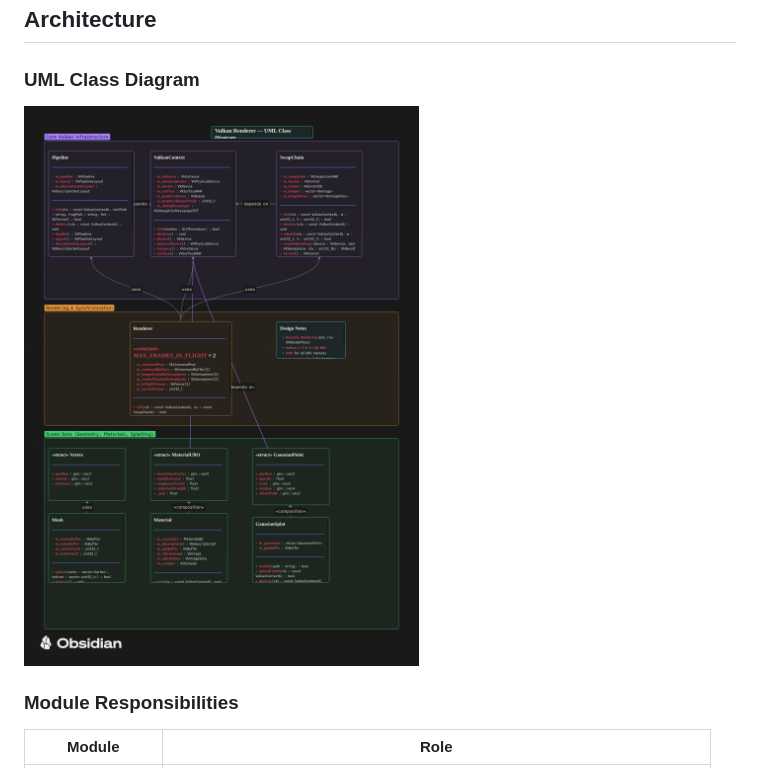
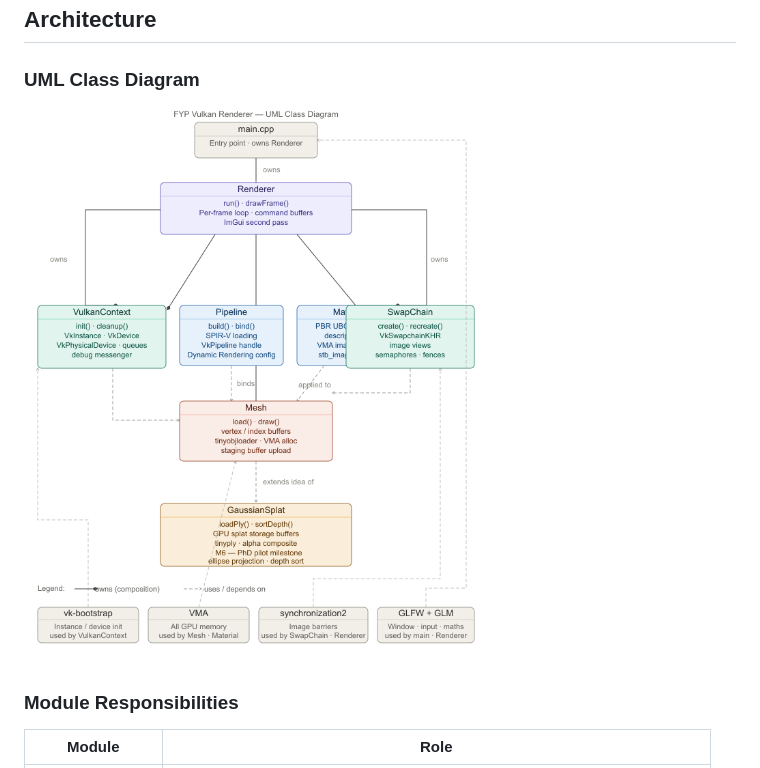
Before and after one commit to Raiju-Deeq/FYP-Vulkan-Renderer, a Markdown page: docs/FYP-Vault/README.md, the part around the change. Rendered like a GitHub page; pictures changed too: docs/FYP-Vault/Images/fyp-vulkan-uml.png (added).

```diff
--- a/docs/FYP-Vault/README.md
+++ b/docs/FYP-Vault/README.md
@@ -51,7 +51,7 @@ The project is scoped as a renderer, not an engine — no physics, ECS, audio, o
 
 ### UML Class Diagram
 
-![UML Class Diagram](Images/UML-Class-Diagram.png)
+![UML Class Diagram](Images/fyp-vulkan-uml.png)
 
 ### Module Responsibilities
 
```
Also changed, not shown: README.md (+1 -1 lines).
